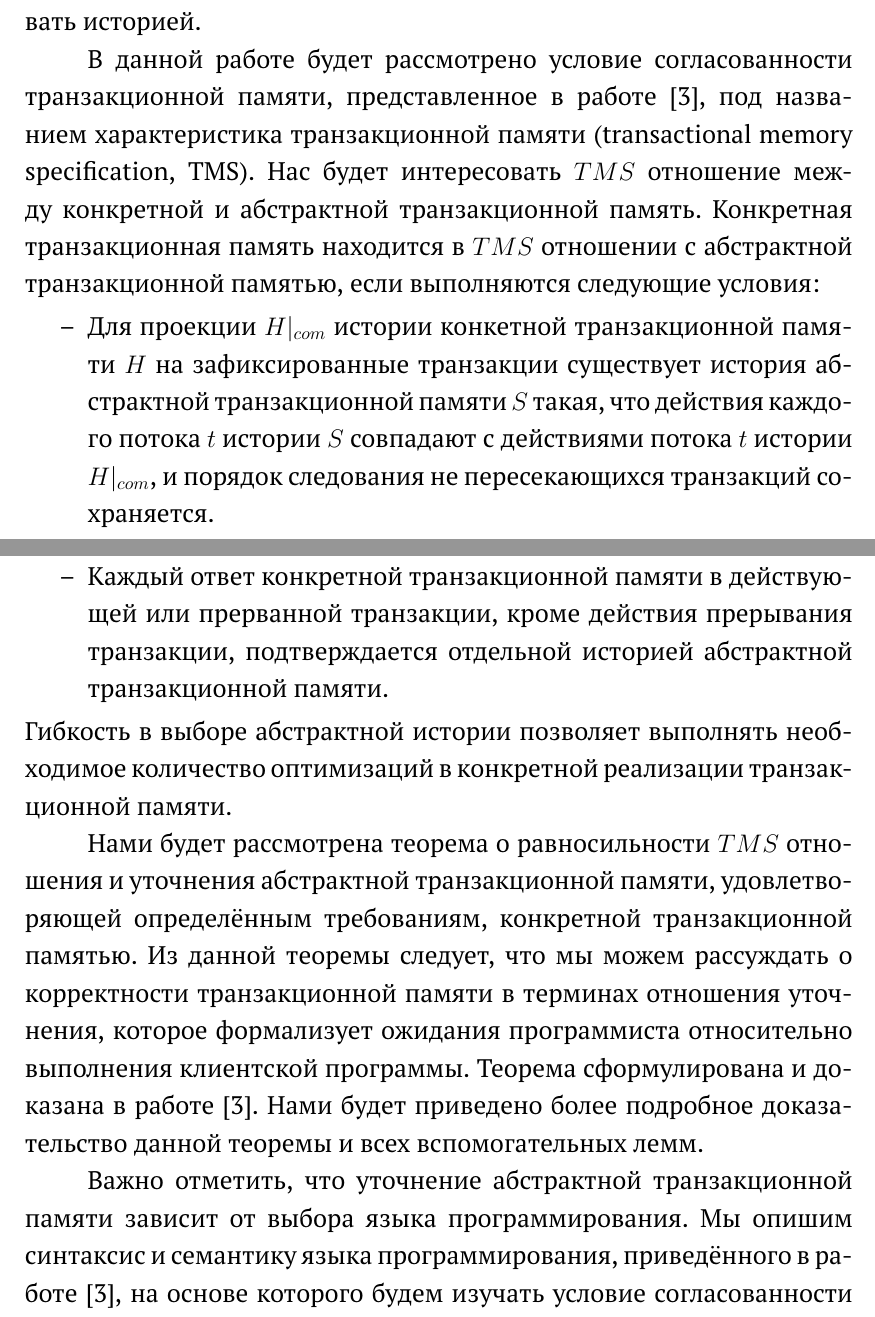
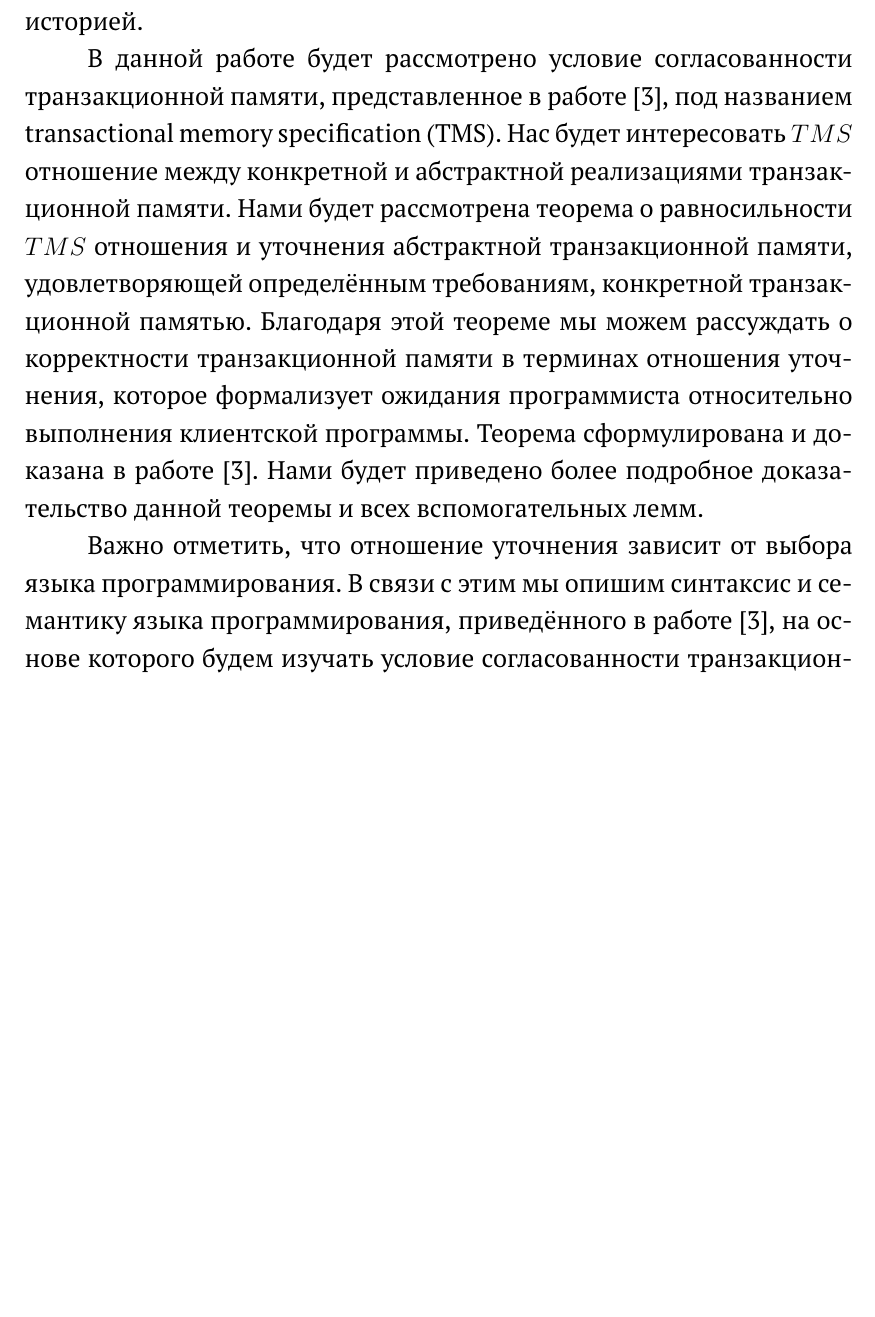
Before and after one commit to Amuhar/masters_thesis, a LaTeX thesis (main.tex): two parts of pages 5 and 6 of 52 before the commit and part of page 5 of 52 after it, the two joined at a grey line, cut so that both start at the same text, the shorter picture padded with empty space. Compiled offline with pdfLaTeX.

Commit message:
editing of introduction

```diff
--- a/main.tex
+++ b/main.tex
@@ -38,15 +38,15 @@
 позволяет формально описать ожидания программиста и, следовательно, оценить условие согласованности. Рассмотрим две реализации транзакционной памяти: конкретную, такую как эффективная транзакционная память, и абстрактную, такую как транзакционная память, выполняющая каждую транзакцию атомарно. Конкретная транзакционная память уточняет абстрактную транзакционную память в условиях данного языка программирования, если каждое поведение программы при взаимодействии с конкретной транзакционной памятью можно наблюдать и при взаимодействии с абстрактной. Благодаря уточнению программист может рассуждать о поведении программы (например, о сохранности инварианта $x \neq y$), используя семантику, формализованную абстрактной транзакционной памятью. Из отношения уточнения следует, что все выводы справедливы для случая, когда программа взаимодействует с конкретной транзакционной памятью (например, безопасность деления). Далее взаимодействие программы с транзакционной памятью будем называть историей.
 
-В данной работе будет рассмотрено условие согласованности транзакционной памяти, представленное в работе \cite{tms_article}, под названием характеристика транзакционной памяти (transactional memory specification, TMS). Нас будет интересовать $TMS$ отношение между конкретной и абстрактной транзакционной память. Конкретная транзакционная память находится в $TMS$ отношении с абстрактной транзакционной памятью, если выполняются следующие условия:
-\begin{itemize}
-\item[--] Для проекции $H|_{com}$ истории конкетной транзакционной памяти $H$ на зафиксированные транзакции существует история абстрактной транзакционной памяти $S$ такая, что действия каждого потока $t$ истории $S$ совпадают с действиями потока $t$ истории $H|_{com}$, и порядок следования не пересекающихся транзакций сохраняется.
-\item[--] Каждый ответ конкретной транзакционной памяти в действующей или прерванной транзакции, кроме действия прерывания транзакции, подтверждается отдельной историей абстрактной транзакционной памяти.
-\end{itemize}
-Гибкость в выборе абстрактной истории позволяет выполнять необходимое количество оптимизаций в конкретной реализации транзакционной памяти.
+В данной работе будет рассмотрено условие согласованности транзакционной памяти, представленное в работе \cite{tms_article}, под названием transactional memory specification (TMS). Нас будет интересовать $TMS$ отношение между конкретной и абстрактной реализациями транзакционной памяти.
+% Конкретная транзакционная память находится в $TMS$ отношении с абстрактной транзакционной памятью, если выполняются следующие условия:
+% \begin{itemize}
+% \item[--] Для проекции $H|_{com}$ истории конкетной транзакционной памяти $H$ на зафиксированные транзакции существует история абстрактной транзакционной памяти $S$ такая, что действия каждого потока $t$ истории $S$ совпадают с действиями потока $t$ истории $H|_{com}$, и порядок следования не пересекающихся транзакций сохраняется.
+% \item[--] Каждый ответ конкретной транзакционной памяти в действующей или прерванной транзакции, кроме действия прерывания транзакции, подтверждается отдельной историей абстрактной транзакционной памяти.
+% \end{itemize}
+% Гибкость в выборе абстрактной истории позволяет выполнять необходимое количество оптимизаций в конкретной реализации транзакционной памяти.
+Нами будет рассмотрена теорема о равносильности $TMS$ отношения и уточнения абстрактной транзакционной памяти, удовлетворяющей определённым требованиям, конкретной транзакционной памятью. Благодаря этой теореме мы можем рассуждать о корректности транзакционной памяти в терминах отношения уточнения, которое формализует ожидания программиста относительно выполнения клиентской программы. Теорема сформулирована и доказана в работе \cite{tms_article}. Нами будет приведено более подробное доказательство данной теоремы и всех вспомогательных лемм.
 
-Нами будет рассмотрена теорема о равносильности $TMS$ отношения и уточнения абстрактной транзакционной памяти, удовлетворяющей определённым требованиям, конкретной транзакционной памятью. Из данной теоремы следует, что мы можем рассуждать о корректности транзакционной памяти в терминах отношения уточнения, которое формализует ожидания программиста относительно выполнения клиентской программы. Теорема сформулирована и доказана в работе \cite{tms_article}. Нами будет приведено более подробное доказательство данной теоремы и всех вспомогательных лемм.
-
-Важно отметить, что уточнение абстрактной транзакционной памяти зависит от выбора языка программирования. Мы опишим синтаксис и семантику языка программирования, приведённого в работе \cite{tms_article}, на основе которого будем изучать условие согласованности транзакционной памяти. Мы расширим данный язык программирования введением команды явного прерывания транзакций, запрещённой в работе \cite{tms_article}, и докажем устойчивость доказательств к введению новой конструкции в язык программирования.
+Важно отметить, что отношение уточнения зависит от выбора языка программирования. В связи с этим мы опишим синтаксис и семантику языка программирования, приведённого в работе \cite{tms_article}, на основе которого будем изучать условие согласованности транзакционной памяти. Мы расширим данный язык программирования введением команды явного прерывания транзакций, запрещённой в работе \cite{tms_article}, и докажем устойчивость доказательств к введению новой конструкции в язык программирования.
 
 % Если typeOfWork в SETUP.tex задан как 2 или 3, то начинать
 % надо не с section (раздел), а с главы (chapter)
```
Also changed, not shown: main.tex (8 more changed lines).
